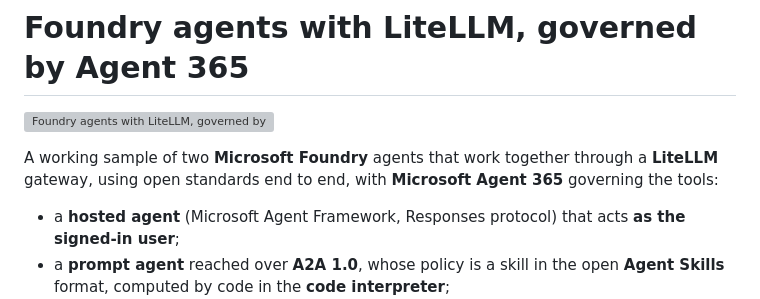
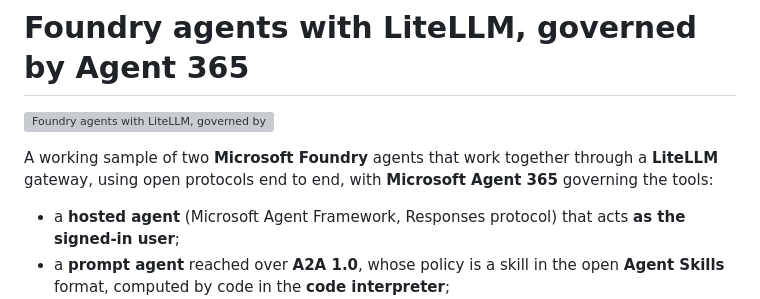
Before and after one commit to ikhemissi/foundry-agents-litellm-agent365-sample, a Markdown page: README.md, the part around the change. GitHub-like rendering; grey boxes are pictures that could not be loaded.

```diff
--- a/README.md
+++ b/README.md
@@ -2,7 +2,7 @@
 
 ![Foundry agents with LiteLLM, governed by Agent 365: a chat talks to a Foundry hosted agent acting as the user, which reaches an MCP server and, over A2A 1.0, a Foundry prompt agent through a LiteLLM gateway that Agent 365 governs](docs/overview.svg)
 
-A working sample of two **Microsoft Foundry** agents that work together through a **LiteLLM** gateway, using open standards end to end, with **Microsoft Agent 365** governing the tools:
+A working sample of two **Microsoft Foundry** agents that work together through a **LiteLLM** gateway, using open protocols end to end, with **Microsoft Agent 365** governing the tools:
 
 - a **hosted agent** (Microsoft Agent Framework, Responses protocol) that acts **as the signed-in user**;
 - a **prompt agent** reached over **A2A 1.0**, whose policy is a skill in the open **Agent Skills** format, computed by code in the **code interpreter**;
```
Also changed, not shown: docs/overview.png, 1 other file.
